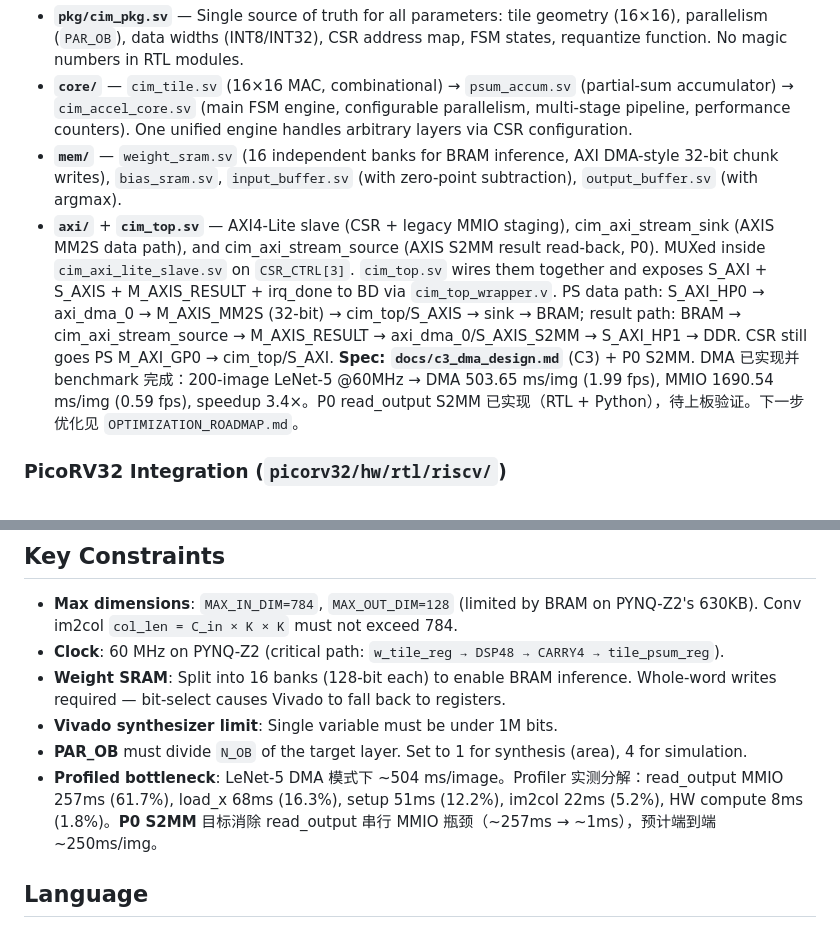
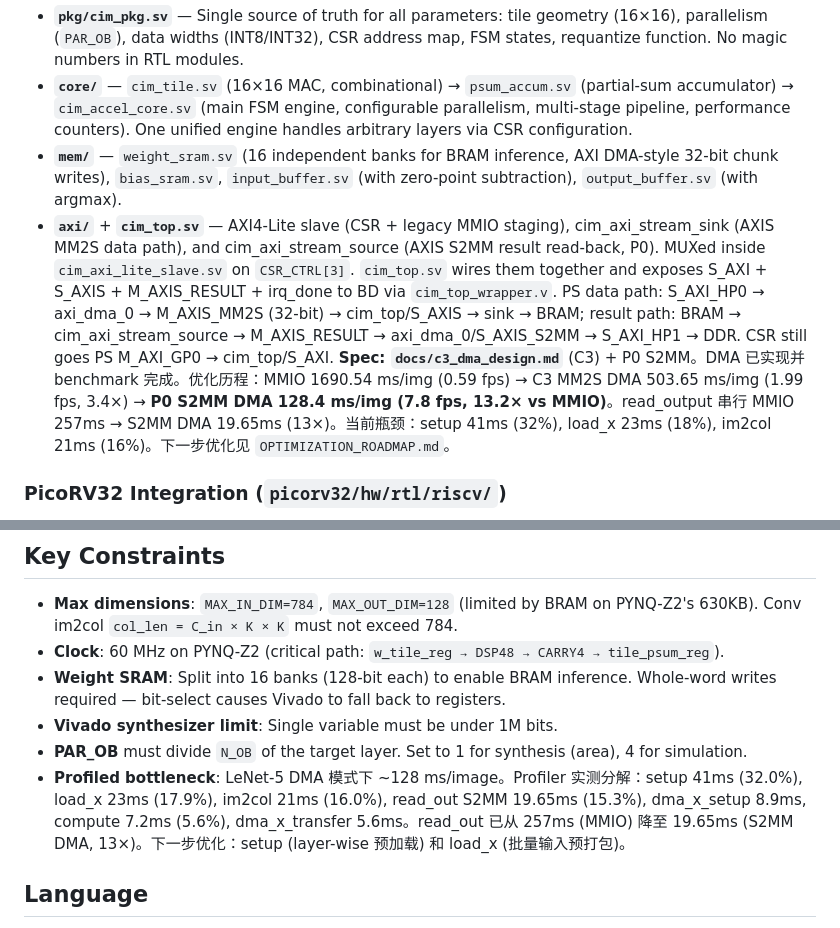
Before and after one commit to Invoker-pray/INT8-CIM-of-jiao, a Markdown page: CLAUDE.md, 2 parts joined by grey strips. Drawn GitHub-style.

```diff
--- a/CLAUDE.md
+++ b/CLAUDE.md
@@ -68,7 +68,7 @@ cd sw && python3 golden_model.py --mnist-e2e --output-dir <dir>   # generate hex
 - **`pkg/cim_pkg.sv`** — Single source of truth for all parameters: tile geometry (16×16), parallelism (`PAR_OB`), data widths (INT8/INT32), CSR address map, FSM states, requantize function. No magic numbers in RTL modules.
 - **`core/`** — `cim_tile.sv` (16×16 MAC, combinational) → `psum_accum.sv` (partial-sum accumulator) → `cim_accel_core.sv` (main FSM engine, configurable parallelism, multi-stage pipeline, performance counters). One unified engine handles arbitrary layers via CSR configuration.
 - **`mem/`** — `weight_sram.sv` (16 independent banks for BRAM inference, AXI DMA-style 32-bit chunk writes), `bias_sram.sv`, `input_buffer.sv` (with zero-point subtraction), `output_buffer.sv` (with argmax).
-- **`axi/`** + **`cim_top.sv`** — AXI4-Lite slave (CSR + legacy MMIO staging), cim_axi_stream_sink (AXIS MM2S data path), and cim_axi_stream_source (AXIS S2MM result read-back, P0). MUXed inside `cim_axi_lite_slave.sv` on `CSR_CTRL[3]`. `cim_top.sv` wires them together and exposes S_AXI + S_AXIS + M_AXIS_RESULT + irq_done to BD via `cim_top_wrapper.v`. PS data path: S_AXI_HP0 → axi_dma_0 → M_AXIS_MM2S (32-bit) → cim_top/S_AXIS → sink → BRAM; result path: BRAM → cim_axi_stream_source → M_AXIS_RESULT → axi_dma_0/S_AXIS_S2MM → S_AXI_HP1 → DDR. CSR still goes PS M_AXI_GP0 → cim_top/S_AXI. **Spec: `docs/c3_dma_design.md`** (C3) + P0 S2MM. DMA 已实现并 benchmark 完成：200-image LeNet-5 @60MHz → DMA 503.65 ms/img (1.99 fps), MMIO 1690.54 ms/img (0.59 fps), speedup 3.4×。P0 read_output S2MM 已实现（RTL + Python），待上板验证。下一步优化见 `OPTIMIZATION_ROADMAP.md`。
+- **`axi/`** + **`cim_top.sv`** — AXI4-Lite slave (CSR + legacy MMIO staging), cim_axi_stream_sink (AXIS MM2S data path), and cim_axi_stream_source (AXIS S2MM result read-back, P0). MUXed inside `cim_axi_lite_slave.sv` on `CSR_CTRL[3]`. `cim_top.sv` wires them together and exposes S_AXI + S_AXIS + M_AXIS_RESULT + irq_done to BD via `cim_top_wrapper.v`. PS data path: S_AXI_HP0 → axi_dma_0 → M_AXIS_MM2S (32-bit) → cim_top/S_AXIS → sink → BRAM; result path: BRAM → cim_axi_stream_source → M_AXIS_RESULT → axi_dma_0/S_AXIS_S2MM → S_AXI_HP1 → DDR. CSR still goes PS M_AXI_GP0 → cim_top/S_AXI. **Spec: `docs/c3_dma_design.md`** (C3) + P0 S2MM。DMA 已实现并 benchmark 完成。优化历程：MMIO 1690.54 ms/img (0.59 fps) → C3 MM2S DMA 503.65 ms/img (1.99 fps, 3.4×) → **P0 S2MM DMA 128.4 ms/img (7.8 fps, 13.2× vs MMIO)**。read_output 串行 MMIO 257ms → S2MM DMA 19.65ms (13×)。当前瓶颈：setup 41ms (32%), load_x 23ms (18%), im2col 21ms (16%)。下一步优化见 `OPTIMIZATION_ROADMAP.md`。
 
 ### PicoRV32 Integration (`picorv32/hw/rtl/riscv/`)
 
@@ -97,7 +97,7 @@ See **`docs/sw_usage.md`** for full file descriptions, CLI usage, and Python API
 - **Weight SRAM**: Split into 16 banks (128-bit each) to enable BRAM inference. Whole-word writes required — bit-select causes Vivado to fall back to registers.
 - **Vivado synthesizer limit**: Single variable must be under 1M bits.
 - **PAR_OB** must divide `N_OB` of the target layer. Set to 1 for synthesis (area), 4 for simulation.
-- **Profiled bottleneck**: LeNet-5 DMA 模式下 ~504 ms/image。Profiler 实测分解：read_output MMIO 257ms (61.7%), load_x 68ms (16.3%), setup 51ms (12.2%), im2col 22ms (5.2%), HW compute 8ms (1.8%)。**P0 S2MM** 目标消除 read_output 串行 MMIO 瓶颈（~257ms → ~1ms），预计端到端 ~250ms/img。
+- **Profiled bottleneck**: LeNet-5 DMA 模式下 ~128 ms/image。Profiler 实测分解：setup 41ms (32.0%), load_x 23ms (17.9%), im2col 21ms (16.0%), read_out S2MM 19.65ms (15.3%), dma_x_setup 8.9ms, compute 7.2ms (5.6%), dma_x_transfer 5.6ms。read_out 已从 257ms (MMIO) 降至 19.65ms (S2MM DMA, 13×)。下一步优化：setup (layer-wise 预加载) 和 load_x (批量输入预打包)。
 
 ## Language
 
```
Also changed, not shown: README.md (+34 -31 lines).
